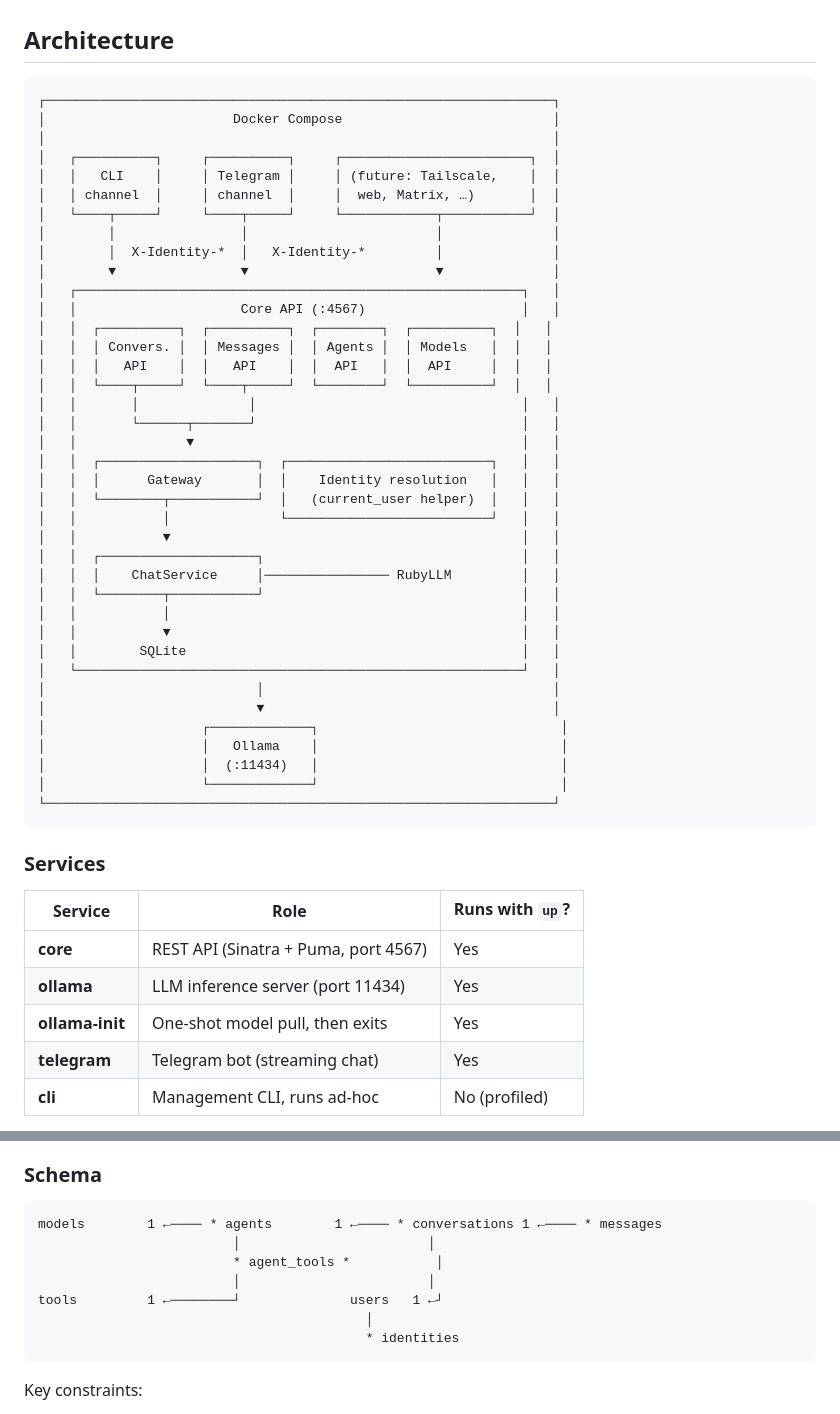
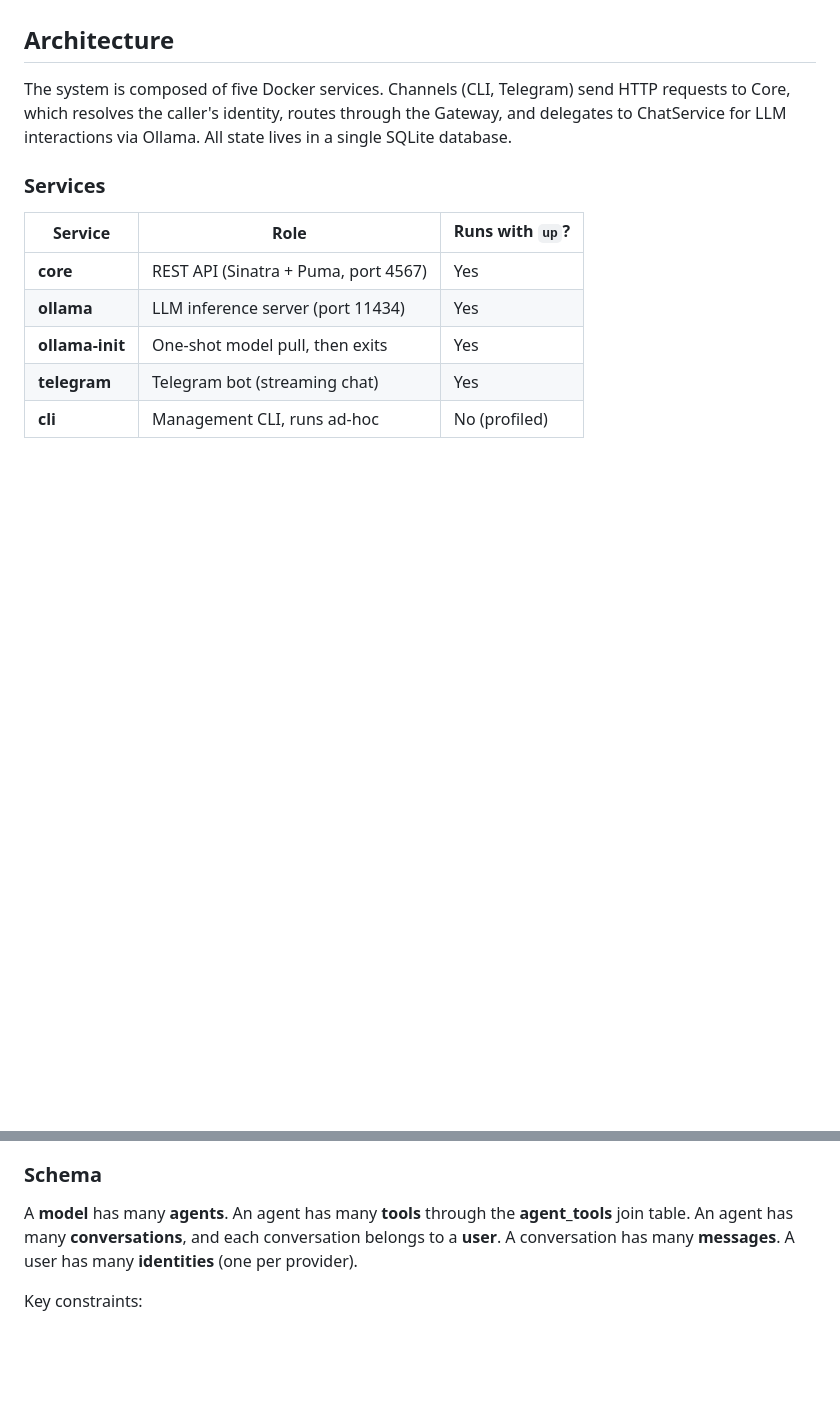
Before and after one commit to fconforti/erinos, a Markdown page: README.md, 2 parts joined by grey strips. Rendered like a GitHub page; blank space fills up the shorter version.

Commit message:
Remove ASCII diagrams from README, use prose instead
Co-Authored-By: Claude Opus 4.6 <noreply@anthropic.com>

````diff
--- a/README.md
+++ b/README.md
@@ -4,46 +4,7 @@ Local-first AI assistant powered by Ollama. Runs as a set of Docker containers:
 
 ## Architecture
 
-```
-┌─────────────────────────────────────────────────────────────────┐
-│                        Docker Compose                           │
-│                                                                 │
-│   ┌──────────┐     ┌──────────┐     ┌────────────────────────┐  │
-│   │   CLI    │     │ Telegram │     │ (future: Tailscale,    │  │
-│   │ channel  │     │ channel  │     │  web, Matrix, …)       │  │
-│   └────┬─────┘     └────┬─────┘     └────────────┬───────────┘  │
-│        │                │                        │              │
-│        │  X-Identity-*  │   X-Identity-*         │              │
-│        ▼                ▼                        ▼              │
-│   ┌─────────────────────────────────────────────────────────┐   │
-│   │                     Core API (:4567)                    │   │
-│   │  ┌──────────┐  ┌──────────┐  ┌────────┐  ┌──────────┐  │   │
-│   │  │ Convers. │  │ Messages │  │ Agents │  │ Models   │  │   │
-│   │  │   API    │  │   API    │  │  API   │  │  API     │  │   │
-│   │  └────┬─────┘  └────┬─────┘  └────────┘  └──────────┘  │   │
-│   │       │              │                                  │   │
-│   │       └──────┬───────┘                                  │   │
-│   │              ▼                                          │   │
-│   │  ┌────────────────────┐  ┌──────────────────────────┐   │   │
-│   │  │      Gateway       │  │    Identity resolution   │   │   │
-│   │  └────────┬───────────┘  │   (current_user helper)  │   │   │
-│   │           │              └──────────────────────────┘   │   │
-│   │           ▼                                             │   │
-│   │  ┌────────────────────┐                                 │   │
-│   │  │    ChatService     │──────────────── RubyLLM         │   │
-│   │  └────────┬───────────┘                                 │   │
-│   │           │                                             │   │
-│   │           ▼                                             │   │
-│   │        SQLite                                           │   │
-│   └─────────────────────────────────────────────────────────┘   │
-│                           │                                     │
-│                           ▼                                     │
-│                    ┌─────────────┐                               │
-│                    │   Ollama    │                               │
-│                    │  (:11434)   │                               │
-│                    └─────────────┘                               │
-└─────────────────────────────────────────────────────────────────┘
-```
+The system is composed of five Docker services. Channels (CLI, Telegram) send HTTP requests to Core, which resolves the caller's identity, routes through the Gateway, and delegates to ChatService for LLM interactions via Ollama. All state lives in a single SQLite database.
 
 ### Services
 
@@ -157,15 +118,7 @@ Handles the actual LLM interaction:
 
 ### Schema
 
-```
-models        1 ←──── * agents        1 ←──── * conversations 1 ←──── * messages
-                         │                        │
-                         * agent_tools *           │
-                         │                        │
-tools         1 ←────────┘              users   1 ←┘
-                                          │
-                                          * identities
-```
+A **model** has many **agents**. An agent has many **tools** through the **agent_tools** join table. An agent has many **conversations**, and each conversation belongs to a **user**. A conversation has many **messages**. A user has many **identities** (one per provider).
 
 Key constraints:
 - `identities` has a unique index on `[provider, uid]` — one identity per provider per person.
````
